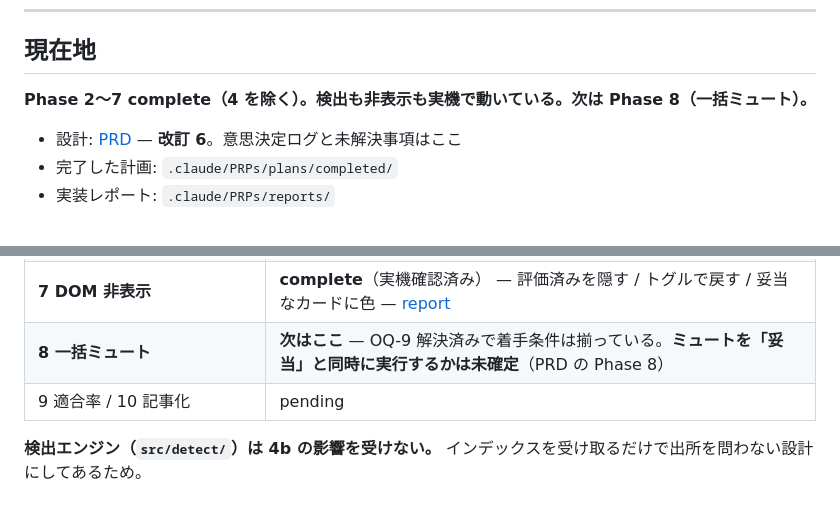
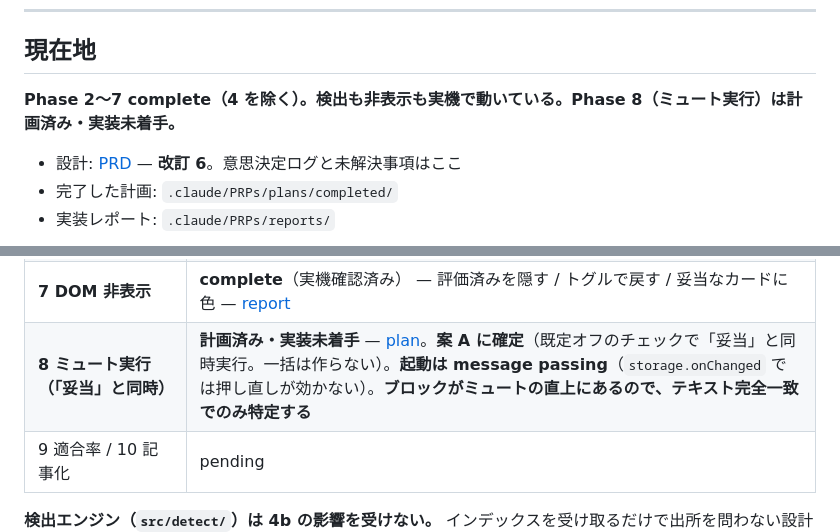
Before and after one commit to kawagoe6884/qiita-trend-cleaner, a Markdown page: CLAUDE.md, 2 parts joined by grey strips. Rendered like a GitHub page; blank space fills up the shorter version.

Commit message:
docs: Phase 8 の実装計画 — 「妥当」と同時にミュートする
案 A（既定オフのチェックで「妥当」と同時実行）に確定。一括は作らない。

決まった設計上の判断:
- ミュートの起動は message passing。storage.onChanged にぶら下げない
  （評価が既に valid だと値が変わらず通知が来ず、押し直しが効かない）
- Phase 7 の非表示と同時に走るので、カードを一時的に戻してから操作する
- ブロックがミュートの直上にあるため、テキスト完全一致でのみ特定する。
  メニュー項目のインデックスをコードのどこにも書かない
- 画面に居ない著者はスキップ。ユーザーページを開きに行かない
  （追加リクエストがゼロなら約束 1 の解釈が不要なままになる）

Co-Authored-By: Claude Opus 5 <noreply@anthropic.com>

```diff
--- a/CLAUDE.md
+++ b/CLAUDE.md
@@ -80,7 +80,7 @@
 
 ## 現在地
 
-**Phase 2〜7 complete（4 を除く）。検出も非表示も実機で動いている。次は Phase 8（一括ミュート）。**
+**Phase 2〜7 complete（4 を除く）。検出も非表示も実機で動いている。Phase 8（ミュート実行）は計画済み・実装未着手。**
 
 - 設計: [PRD](.claude/PRPs/prds/qiita-trend-guard.prd.md) — **改訂 6**。意思決定ログと未解決事項はここ
 - 完了した計画: `.claude/PRPs/plans/completed/`
@@ -95,7 +95,7 @@
 | **5b-1 検出の穴を塞ぐ（バグ 2 件）** | **complete**（実機確認済み・**候補 1 件を検出**） — [report](.claude/PRPs/reports/detection-gap-fixes-report.md) / [調査](.claude/PRPs/reports/cross-author-collusion-investigation.md) |
 | **5b-2 著者をまたぐ共起** | **complete**（実機で記事 1 本の著者を検出） — [report](.claude/PRPs/reports/cross-author-clusters-report.md) |
 | **7 DOM 非表示** | **complete**（実機確認済み） — 評価済みを隠す / トグルで戻す / 妥当なカードに色 — [report](.claude/PRPs/reports/dom-hiding-report.md) |
-| **8 一括ミュート** | **次はここ** — OQ-9 解決済みで着手条件は揃っている。**ミュートを「妥当」と同時に実行するかは未確定**（PRD の Phase 8） |
+| **8 ミュート実行（「妥当」と同時）** | **計画済み・実装未着手** — [plan](.claude/PRPs/plans/mute-on-valid.plan.md)。**案 A に確定**（既定オフのチェックで「妥当」と同時実行。一括は作らない）。**起動は message passing**（`storage.onChanged` では押し直しが効かない）。**ブロックがミュートの直上にあるので、テキスト完全一致でのみ特定する** |
 | 9 適合率 / 10 記事化 | pending |
 
 **検出エンジン（`src/detect/`）は 4b の影響を受けない。** インデックスを受け取るだけで出所を問わない設計にしてあるため。
```
Also changed, not shown: 2 other files.
